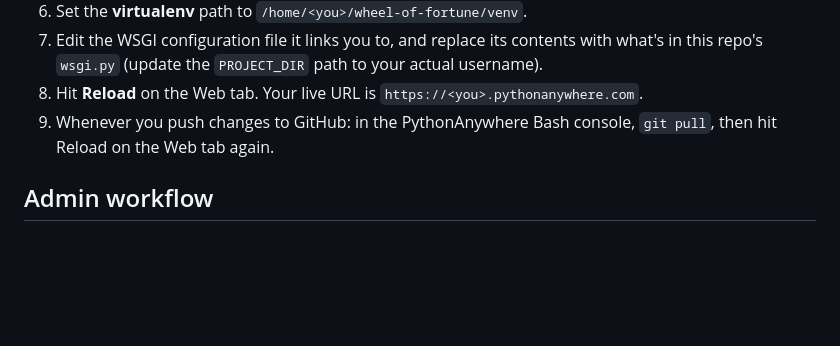
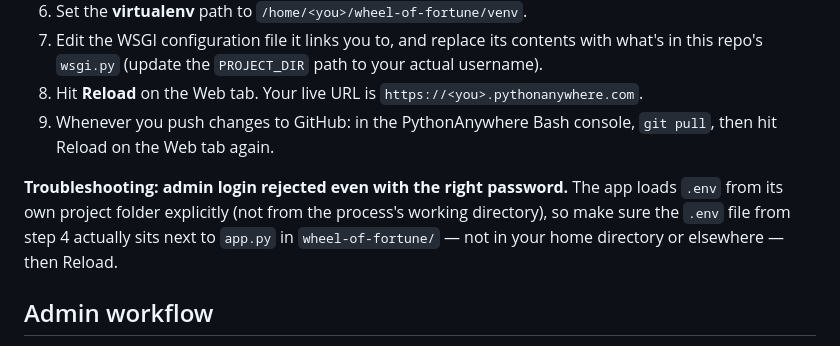
Before and after one commit to ViditParab100/wheel-of-fortune, a Markdown page: README.md, the part around the change. GitHub-like rendering; blank space fills up the shorter version.

Commit message:
Add README troubleshooting note for the WSGI .env loading fix
Document the gotcha behind the previous fix (32f63d6): .env must live
next to app.py, not the WSGI process's working directory, or the admin
password silently loads as empty.

Co-Authored-By: Claude Sonnet 5 <noreply@anthropic.com>

```diff
--- a/README.md
+++ b/README.md
@@ -57,6 +57,12 @@ Visit `http://127.0.0.1:5000/` for the player page and
 9. Whenever you push changes to GitHub: in the PythonAnywhere Bash console,
    `git pull`, then hit Reload on the Web tab again.
 
+**Troubleshooting: admin login rejected even with the right password.**
+The app loads `.env` from its own project folder explicitly (not from the
+process's working directory), so make sure the `.env` file from step 4
+actually sits next to `app.py` in `wheel-of-fortune/` — not in your home
+directory or elsewhere — then Reload.
+
 ## Admin workflow
 
 - `/admin` — log in with `ADMIN_PASSWORD`.
```
